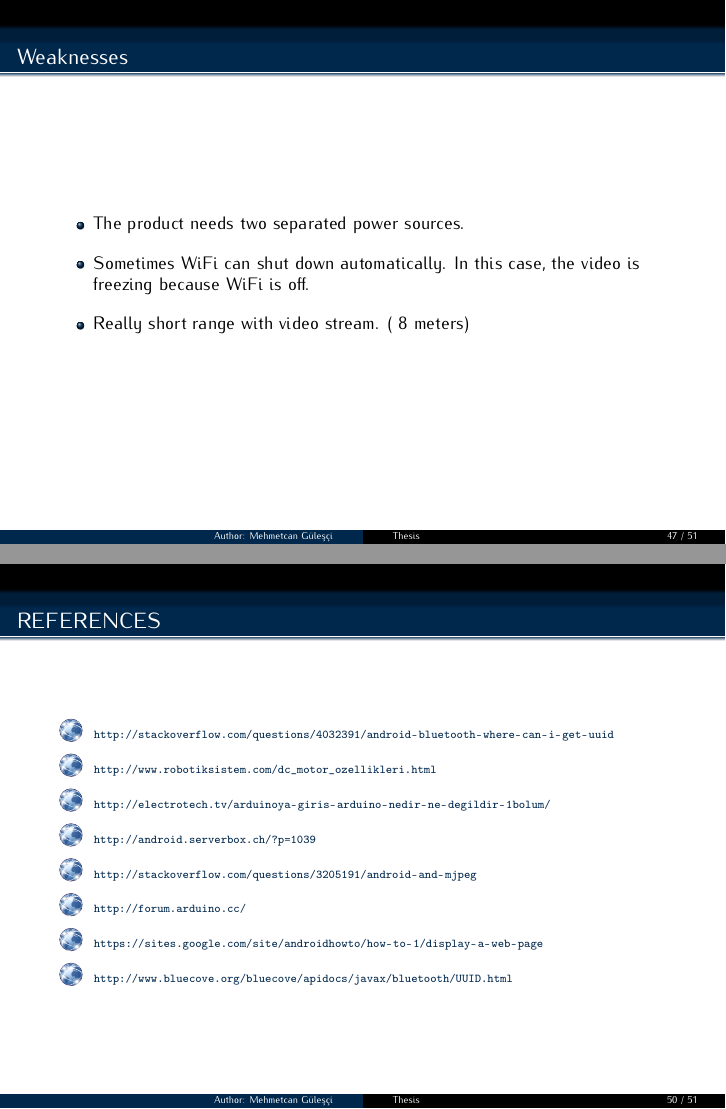
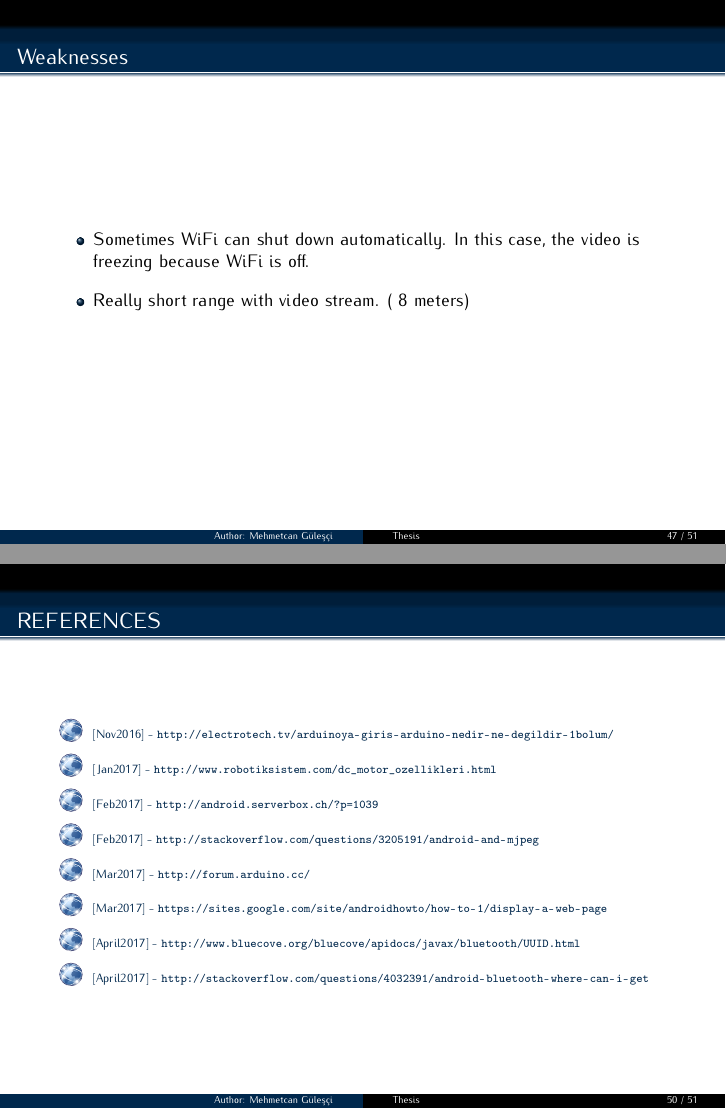
Before and after one commit to mehmetcangulesci/admcar, LaTeX slides (Documents/Presentation/Tez_Presentation.tex): pages 47 and 50 of 51, joined at a grey line. Compiled offline with pdfLaTeX.

Commit message:
pdf and tex updated

```diff
--- a/Documents/Presentation/Tez_Presentation.tex
+++ b/Documents/Presentation/Tez_Presentation.tex
@@ -778,8 +778,8 @@ external documents.
 
 \begin{frame}{Weaknesses}
 \begin{itemize}
-\item The product needs two separated power sources.
-\vspace{0.2cm}
+%\item The product needs two separated power sources.
+%\vspace{0.2cm}
 \item Sometimes WiFi can shut down automatically. In this case, the video is freezing because WiFi is off.
 \vspace{0.2cm}
 \item Really short range with video stream. ( 8 meters)
@@ -830,14 +830,21 @@ using the regulator.
 \setbeamertemplate{bibliography item}[online]
 %\bibitem{A} {\scriptsize \url{http://www.robotistan.com/arduino-smd-l298-cift-motor-surucu-shield-arduino-motor-shield#}}
 %\bibitem{A} {\footnotesize \url{https://gelecegiyazanlar.turkcell.com.tr/konu/arduino/egitim/arduino-201/bluetooth-ile-iletisim}}
-\bibitem{A} {\scriptsize \url{http://stackoverflow.com/questions/4032391/android-bluetooth-where-can-i-get-uuid}}
-\bibitem{A} {\scriptsize \url{http://www.robotiksistem.com/dc_motor_ozellikleri.html}}
-\bibitem{A} {\scriptsize \url{http://electrotech.tv/arduinoya-giris-arduino-nedir-ne-degildir-1bolum/}}
-\bibitem{A} {\scriptsize \url{http://android.serverbox.ch/?p=1039}}
-\bibitem{A} {\scriptsize \url{http://stackoverflow.com/questions/3205191/android-and-mjpeg}}
-\bibitem{A} {\scriptsize \url{http://forum.arduino.cc/}}
-\bibitem{A} {\scriptsize \url{https://sites.google.com/site/androidhowto/how-to-1/display-a-web-page}}
-\bibitem{A} {\scriptsize \url{http://www.bluecove.org/bluecove/apidocs/javax/bluetooth/UUID.html}}
+\bibitem{A} {\scriptsize [Nov2016] - \url{http://electrotech.tv/arduinoya-giris-arduino-nedir-ne-degildir-1bolum/}}
+\bibitem{A} {\scriptsize [Jan2017] - \url{http://www.robotiksistem.com/dc_motor_ozellikleri.html}}
+\bibitem{A} {\scriptsize [Feb2017] - \url{http://android.serverbox.ch/?p=1039}}
+\bibitem{A} {\scriptsize [Feb2017] - \url{http://stackoverflow.com/questions/3205191/android-and-mjpeg}}
+\bibitem{A} {\scriptsize [Mar2017] - \url{http://forum.arduino.cc/}}
+\bibitem{A} {\scriptsize [Mar2017] - \url{https://sites.google.com/site/androidhowto/how-to-1/display-a-web-page}}
+\bibitem{A} {\scriptsize [April2017] - \url{http://www.bluecove.org/bluecove/apidocs/javax/bluetooth/UUID.html}}
+\bibitem{A} {\scriptsize [April2017] - \url{http://stackoverflow.com/questions/4032391/android-bluetooth-where-can-i-get}}
+
+
+
+
+
+
+
 
 \end{thebibliography}
 \end{frame}
```
